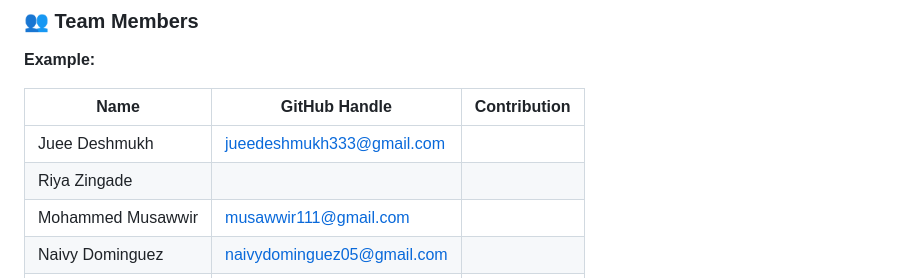
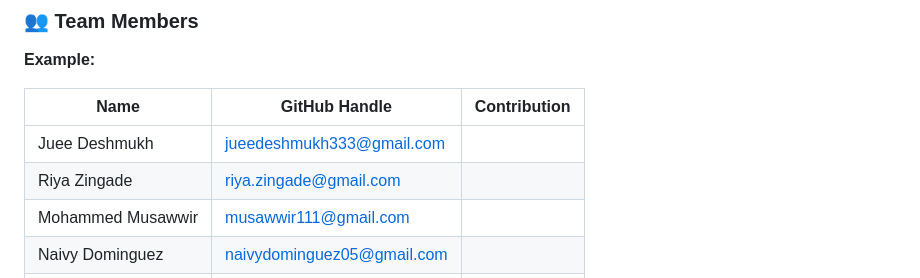
Before and after one commit to Break-Through-Tech/AI-Governance-1B-governed-prompt-gateway, a Markdown page: README.md, the part around the change. Rendered like a GitHub page.

Commit message:
Update Riya Zingade's GitHub handle

```diff
--- a/README.md
+++ b/README.md
@@ -9,7 +9,7 @@
 | Name             | GitHub Handle | Contribution                                                             |
 |------------------|---------------|--------------------------------------------------------------------------|
 | Juee Deshmukh    | jueedeshmukh333@gmail.com |                                                              |
-| Riya Zingade     |               |                                                                          |
+| Riya Zingade     | riya.zingade@gmail.com |                                                                 |
 | Mohammed Musawwir| musawwir111@gmail.com  |                                                                 |
 | Naivy Dominguez  | naivydominguez05@gmail.com |                                                             |
 | Oluchi Muoguilim | omuogui@emory.edu    |                                                                   |
```
